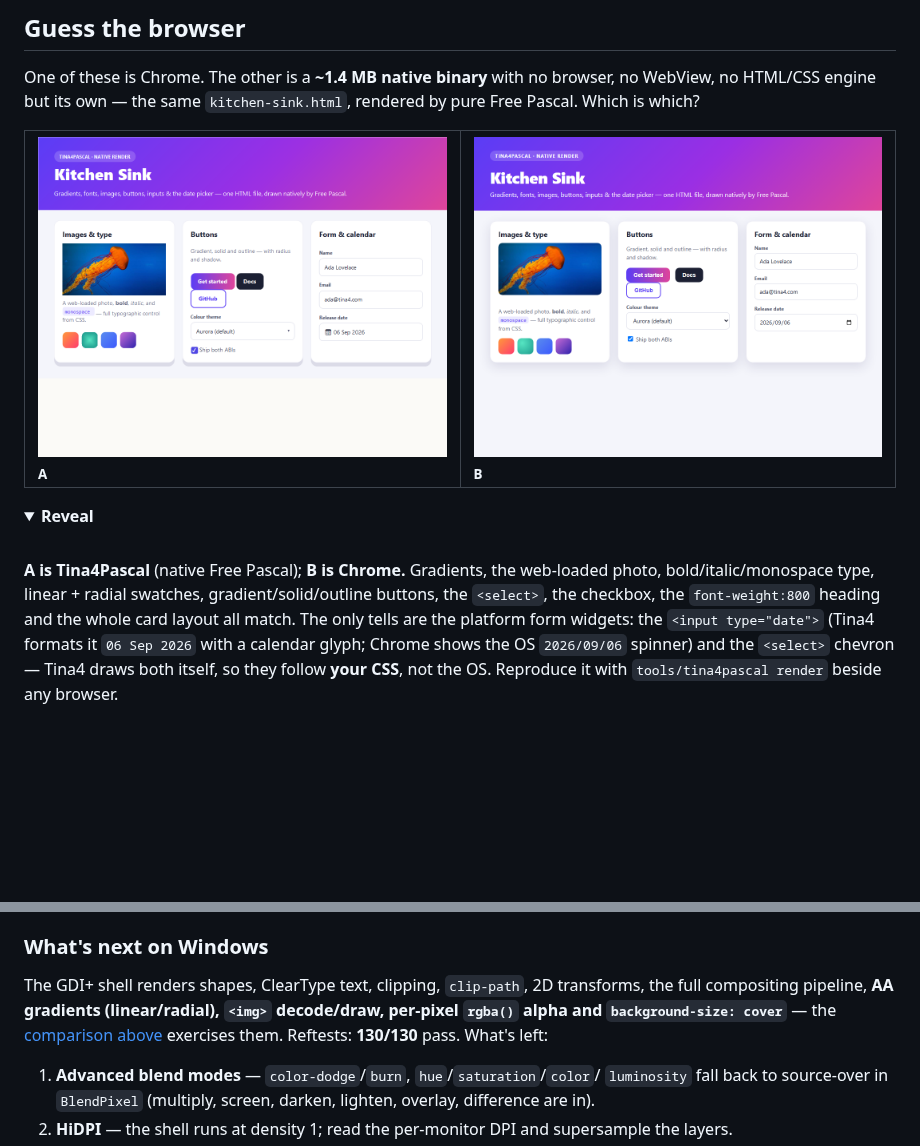
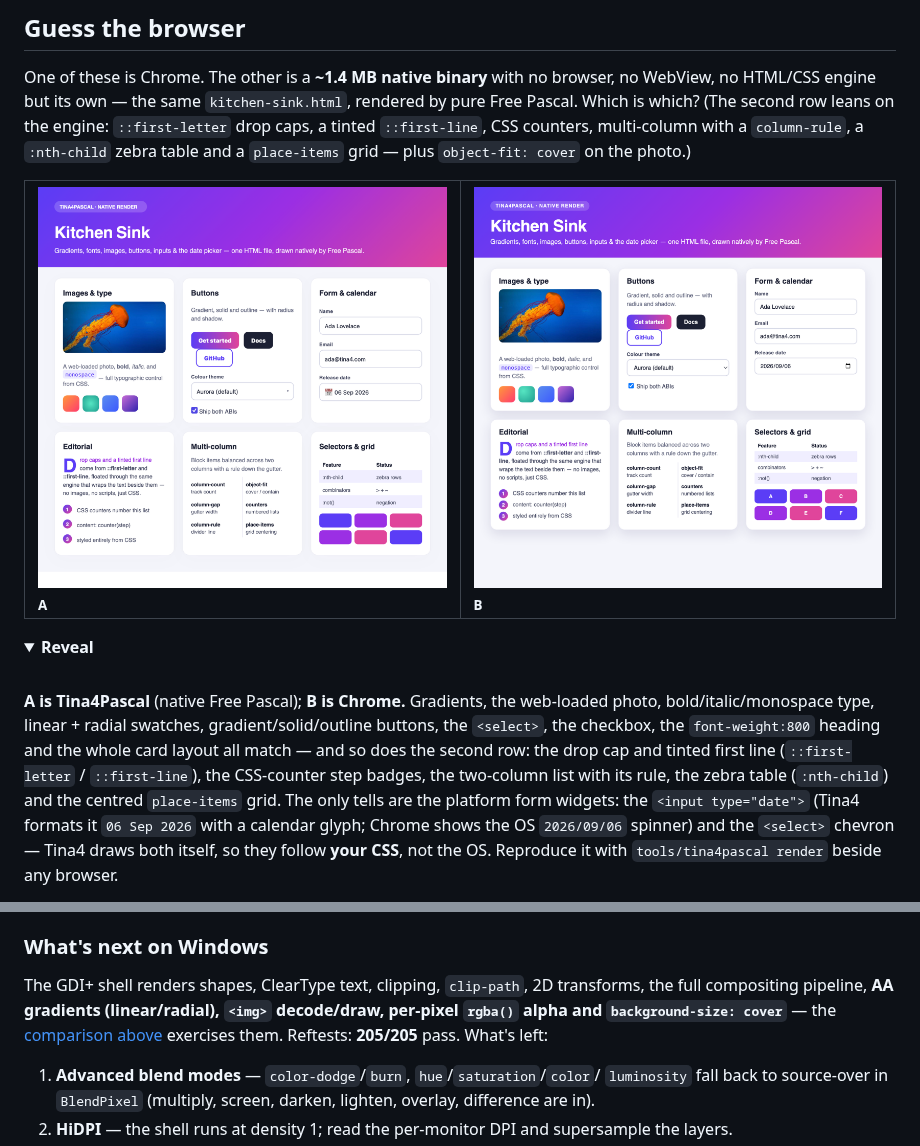
Before and after one commit to tina4stack/tina4pascal, a Markdown page: README.md, 2 parts joined by grey strips. Drawn GitHub-style; pictures changed too: docs/images/vs-chrome.png, docs/images/vs-tina4.png; folded sections open; blank space fills up the shorter version.

```diff
--- a/README.md
+++ b/README.md
@@ -71,7 +71,10 @@ tina4pascal doctor          # see the whole toolchain
 
 One of these is Chrome. The other is a **~1.4 MB native binary** with no browser,
 no WebView, no HTML/CSS engine but its own — the same `kitchen-sink.html`,
-rendered by pure Free Pascal. Which is which?
+rendered by pure Free Pascal. Which is which? (The second row leans on the
+engine: `::first-letter` drop caps, a tinted `::first-line`, CSS counters,
+multi-column with a `column-rule`, a `:nth-child` zebra table and a
+`place-items` grid — plus `object-fit: cover` on the photo.)
 
 <table>
 <tr>
@@ -86,7 +89,10 @@ rendered by pure Free Pascal. Which is which?
 **A is Tina4Pascal** (native Free Pascal); **B is Chrome.** Gradients, the
 web-loaded photo, bold/italic/monospace type, linear + radial swatches,
 gradient/solid/outline buttons, the `<select>`, the checkbox, the
-`font-weight:800` heading and the whole card layout all match. The only tells
+`font-weight:800` heading and the whole card layout all match — and so does the
+second row: the drop cap and tinted first line (`::first-letter` / `::first-line`),
+the CSS-counter step badges, the two-column list with its rule, the zebra table
+(`:nth-child`) and the centred `place-items` grid. The only tells
 are the platform form widgets: the `<input type="date">` (Tina4 formats it
 `06 Sep 2026` with a calendar glyph; Chrome shows the OS `2026/09/06` spinner)
 and the `<select>` chevron — Tina4 draws both itself, so they follow **your
@@ -293,7 +299,7 @@ environment / token, never the repo.
 The GDI+ shell renders shapes, ClearType text, clipping, `clip-path`, 2D
 transforms, the full compositing pipeline, **AA gradients (linear/radial),
 `<img>` decode/draw, per-pixel `rgba()` alpha and `background-size: cover`** —
-the [comparison above](#guess-the-browser) exercises them. Reftests: **130/130**
+the [comparison above](#guess-the-browser) exercises them. Reftests: **205/205**
 pass. What's left:
 
 1. **Advanced blend modes** — `color-dodge`/`burn`, `hue`/`saturation`/`color`/
```
Also changed, not shown: 1 other file.
